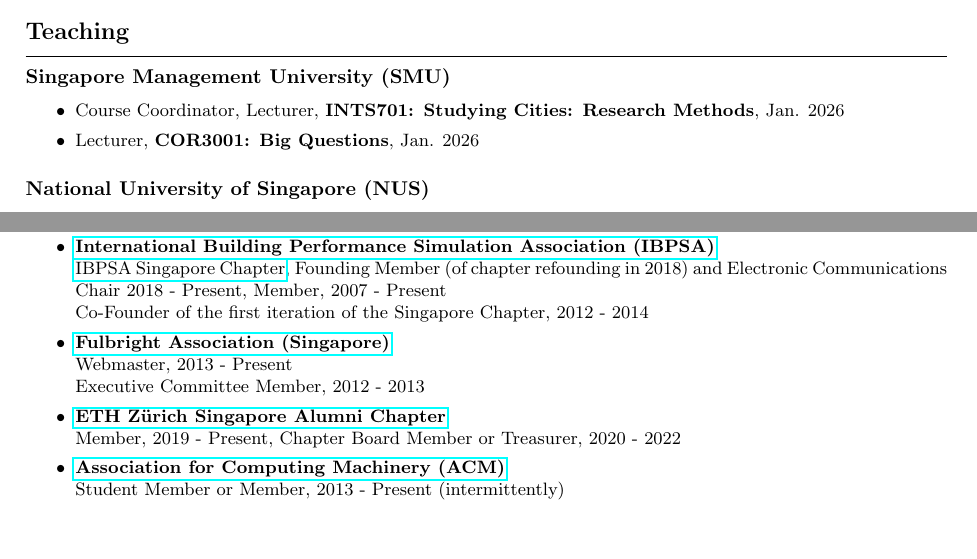
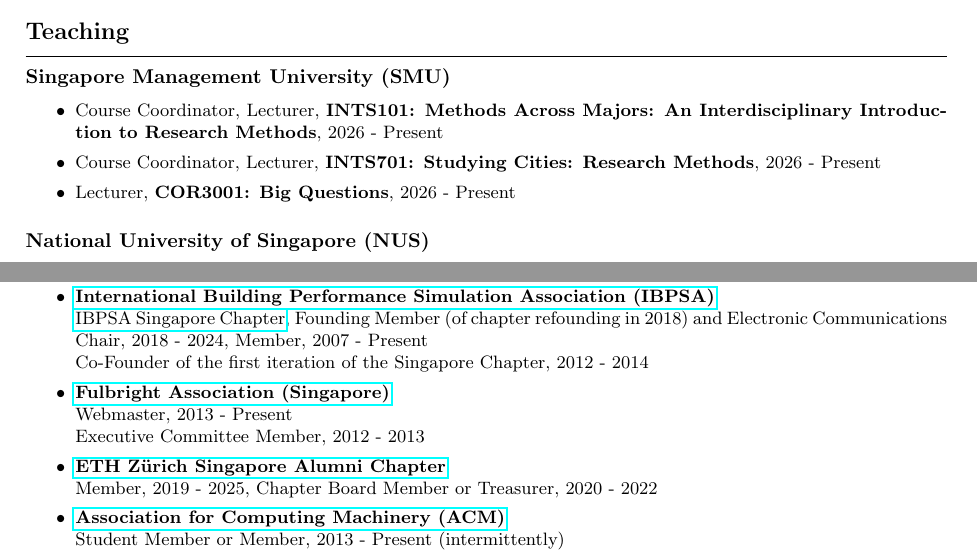
Before and after one commit to cmiller8/clayton-miller-academic-cv, a LaTeX CV (CV.tex): two parts of pages 19 and 27 of 27, joined at a grey line, cut so that both start at the same text, the shorter picture padded with empty space. Compiled offline with pdfLaTeX.

Commit message:
Compile in overleaf

```diff
--- a/CV.tex
+++ b/CV.tex
@@ -1102,8 +1102,9 @@
 
 \subsubsection*{Singapore Management University (SMU)}
 \begin{itemize}
-\item Course Coordinator, Lecturer, \textbf{INTS701: Studying Cities: Research Methods}, Jan. 2026%, Singapore Management University
-\item Lecturer, \textbf{COR3001: Big Questions}, Jan. 2026%, Singapore Management University
+\item Course Coordinator, Lecturer, \textbf{INTS101: Methods Across Majors: An Interdisciplinary Introduction to Research Methods}, 2026 - Present
+\item Course Coordinator, Lecturer, \textbf{INTS701: Studying Cities: Research Methods}, 2026 - Present%, Singapore Management University
+\item Lecturer, \textbf{COR3001: Big Questions}, 2026 - Present%, Singapore Management University
 \end{itemize}
 
 \subsubsection*{National University of Singapore (NUS)}
@@ -1615,13 +1616,13 @@
   Student Member, 2004 - 2007, 2012 - 2017\\
   \href{https://www.ashrae.org.sg/}{Singapore Chapter} Board of Governors Member and Student Activities Chair, 2011 - 2013
   \item \textbf{\href{http://www.ibpsa.org/}{International Building Performance Simulation Association (IBPSA)}}\\
-  \href{https://ibpsasingapore.org/}{IBPSA Singapore Chapter}, Founding Member (of chapter refounding in 2018) and Electronic Communications Chair 2018 - Present, Member, 2007 - Present\\
+  \href{https://ibpsasingapore.org/}{IBPSA Singapore Chapter}, Founding Member (of chapter refounding in 2018) and Electronic Communications Chair, 2018 - 2024, Member, 2007 - Present\\
   Co-Founder of the first iteration of the Singapore Chapter, 2012 - 2014
   \item \textbf{\href{https://fulbrightsg.org/}{Fulbright Association (Singapore)}}\\
   Webmaster, 2013 - Present\\
   Executive Committee Member, 2012 - 2013
   \item \textbf{\href{https://www.alumni.ethz.ch/en/mitgliederorganisationen/asien-und-australien/singapore-chapter.html}{ETH Z\"urich Singapore Alumni Chapter}}\\
-  Member, 2019 - Present, Chapter Board Member or Treasurer, 2020 - 2022
+  Member, 2019 - 2025, Chapter Board Member or Treasurer, 2020 - 2022
   \item \textbf{\href{https://www.acm.org/}{Association for Computing Machinery (ACM)}}\\
   Student Member or Member, 2013 - Present (intermittently)
   \item \textbf{U.S. Green Building Council (USGBC) Nebraska Flatwater Chapter}\\
```
Also changed, not shown: CV.tex (10 more changed lines).
